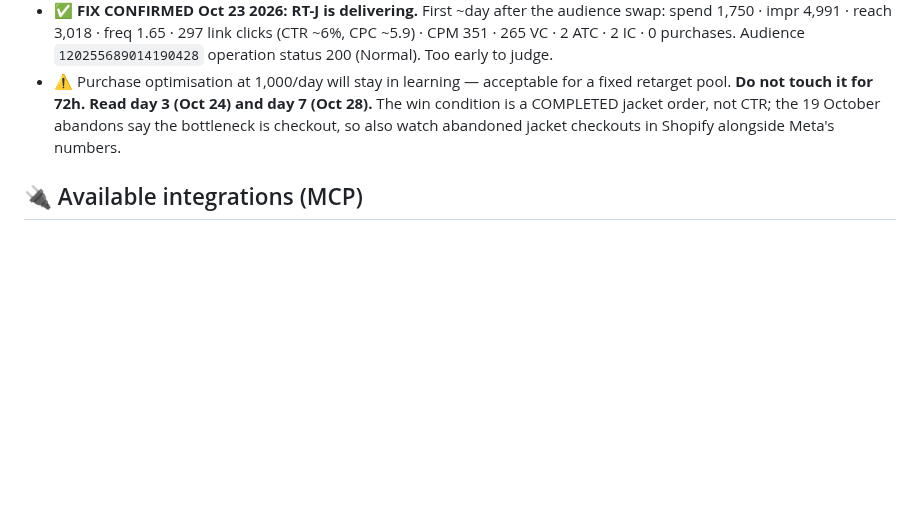
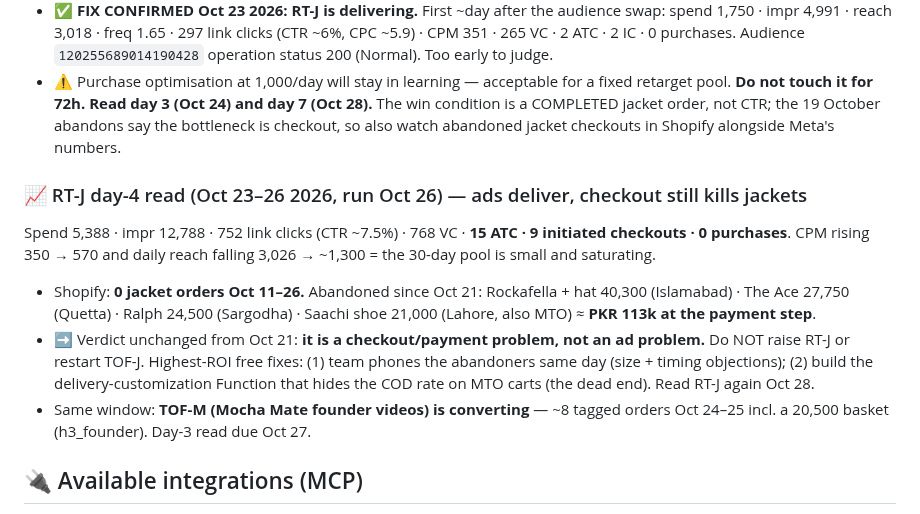
Before and after one commit to kordovanofficial-afk/KDV, a Markdown page: CLAUDE.md, the part around the change. Drawn GitHub-style; blank space fills up the shorter version.

Commit message:
Record RT-J day-4 read: zero jacket purchases, checkout is the bottleneck
Co-Authored-By: Claude Opus 5.5 <noreply@anthropic.com>
Claude-Session: https://claude.ai/code/session_0113gRVoUz4VftuEgMt9wVK3

```diff
--- a/CLAUDE.md
+++ b/CLAUDE.md
@@ -583,6 +583,17 @@ TOF-J had banked ~27k jacket ViewContent events (Sep 5–Oct 20) and nothing was
   jacket order, not CTR; the 19 October abandons say the bottleneck is checkout, so also watch
   abandoned jacket checkouts in Shopify alongside Meta's numbers.
 
+### 📈 RT-J day-4 read (Oct 23–26 2026, run Oct 26) — ads deliver, checkout still kills jackets
+Spend 5,388 · impr 12,788 · 752 link clicks (CTR ~7.5%) · 768 VC · **15 ATC · 9 initiated checkouts · 0 purchases**.
+CPM rising 350 → 570 and daily reach falling 3,026 → ~1,300 = the 30-day pool is small and saturating.
+- Shopify: **0 jacket orders Oct 11–26.** Abandoned since Oct 21: Rockafella + hat 40,300 (Islamabad) · The Ace
+  27,750 (Quetta) · Ralph 24,500 (Sargodha) · Saachi shoe 21,000 (Lahore, also MTO) ≈ **PKR 113k at the payment step**.
+- ➡️ Verdict unchanged from Oct 21: **it is a checkout/payment problem, not an ad problem.** Do NOT raise RT-J or restart
+  TOF-J. Highest-ROI free fixes: (1) team phones the abandoners same day (size + timing objections); (2) build the
+  delivery-customization Function that hides the COD rate on MTO carts (the dead end). Read RT-J again Oct 28.
+- Same window: **TOF-M (Mocha Mate founder videos) is converting** — ~8 tagged orders Oct 24–25 incl. a 20,500 basket
+  (h3_founder). Day-3 read due Oct 27.
+
 ## 🔌 Available integrations (MCP)
 Shopify, GitHub, Canva, Figma, Facebook Ads, Higgsfield, Cloudflare.
 (Playwright is NOT available in this remote env — design is done in code, then
```
